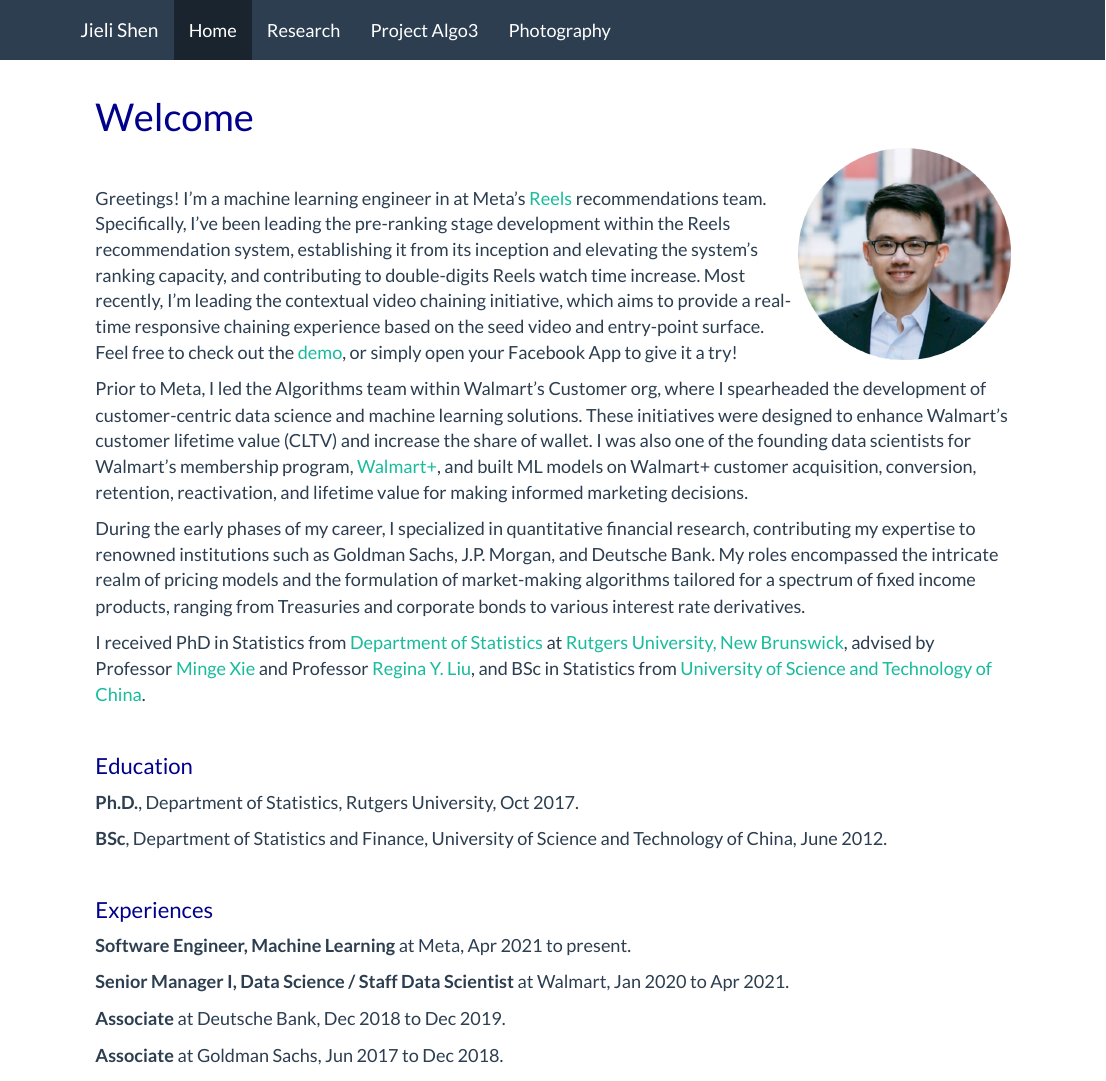
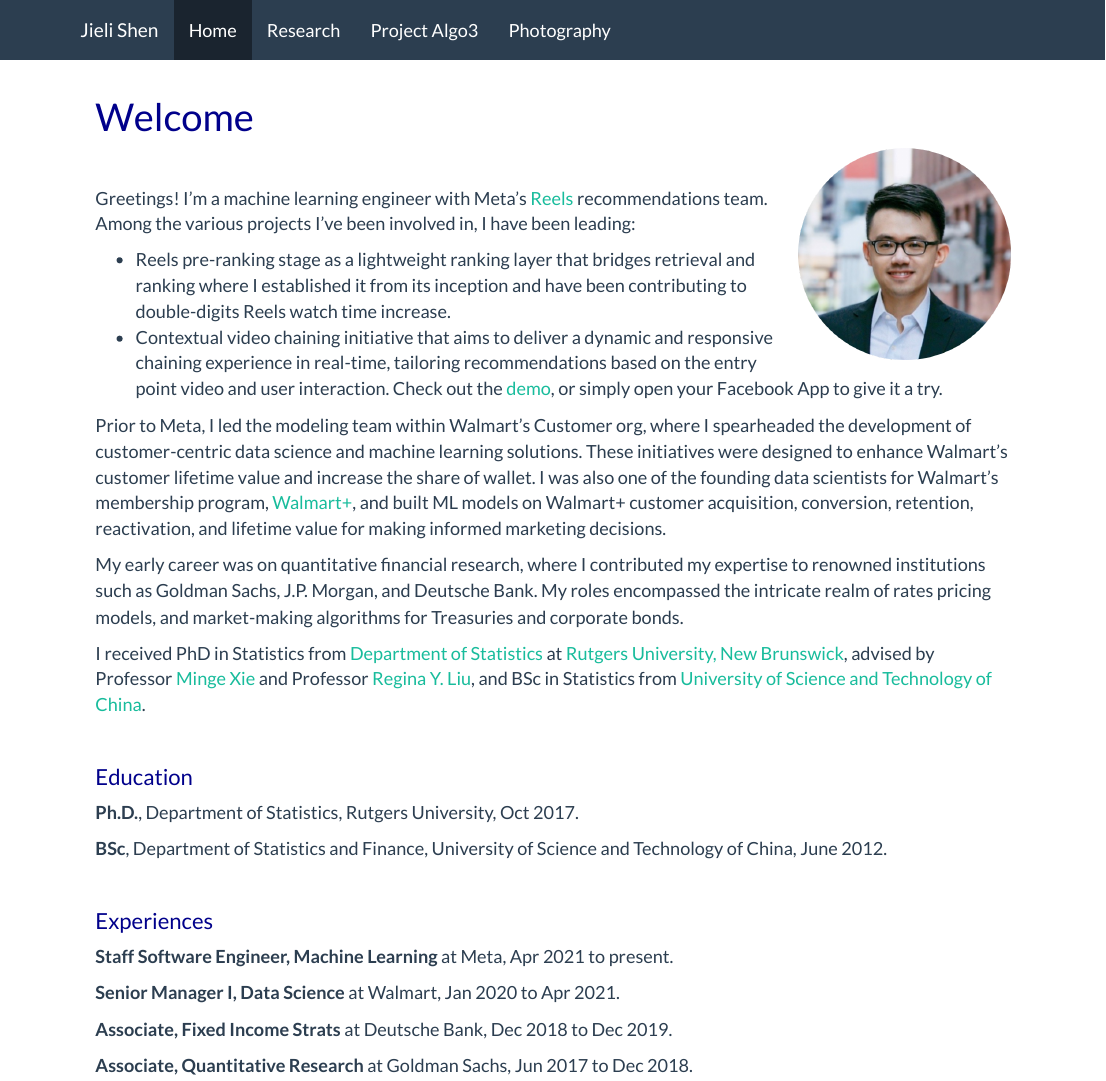
Before and after one commit to jlshen2011/jlshen2011.github.io, an R Markdown document (index.Rmd): the page in a window 1100 px wide, from its top. The pictures show the output file index.html that the author committed with the source, opened offline; library style sheets and scripts come from the installed R packages.

Commit message:
update homepage

```diff
--- a/index.Rmd
+++ b/index.Rmd
@@ -11,13 +11,14 @@
 
 &nbsp;
 
+Greetings! I'm a machine learning engineer with Meta's [Reels](https://about.fb.com/news/2021/09/launching-reels-on-facebook-us/) recommendations team. Among the various projects I've been involved in, I have been leading:
 
-Greetings! I'm a machine learning engineer in at Meta's [Reels](https://about.fb.com/news/2021/09/launching-reels-on-facebook-us/) recommendations team. Specifically, I've been leading the pre-ranking stage development within the Reels recommendation system, establishing it from its inception and elevating the system's ranking capacity, and contributing to double-digits Reels watch time increase. Most recently, I'm leading the contextual video chaining initiative, which aims to provide a real-time responsive chaining experience based on the seed video and entry-point surface. Feel free to check out the [demo](https://www.facebook.com/reel/24663978383201228), or simply open your Facebook App to give it a try!
+* Reels pre-ranking stage as a lightweight ranking layer that bridges retrieval and ranking where I established it from its inception and have been contributing to double-digits Reels watch time increase.
+* Contextual video chaining initiative that aims to deliver a dynamic and responsive chaining experience in real-time, tailoring recommendations based on the entry point video and user interaction. Check out the [demo](https://www.facebook.com/reel/24663978383201228), or simply open your Facebook App to give it a try.
 
-Prior to Meta, I led the Algorithms team within Walmart's Customer org, where I spearheaded the development of customer-centric data science and machine learning solutions. These initiatives were designed to enhance Walmart's customer lifetime value (CLTV) and increase the share of wallet. I was also one of the founding data scientists for Walmart's membership program, [Walmart+](https://corporate.walmart.com/news/2020/09/01/walmart-introduces-walmart), and built ML models on Walmart+ customer acquisition, conversion, retention, reactivation, and lifetime value for making informed marketing decisions.
+Prior to Meta, I led the modeling team within Walmart's Customer org, where I spearheaded the development of customer-centric data science and machine learning solutions. These initiatives were designed to enhance Walmart's customer lifetime value and increase the share of wallet. I was also one of the founding data scientists for Walmart's membership program, [Walmart+](https://corporate.walmart.com/news/2020/09/01/walmart-introduces-walmart), and built ML models on Walmart+ customer acquisition, conversion, retention, reactivation, and lifetime value for making informed marketing decisions.
 
-
-During the early phases of my career, I specialized in quantitative financial research, contributing my expertise to renowned institutions such as Goldman Sachs, J.P. Morgan, and Deutsche Bank. My roles encompassed the intricate realm of pricing models and the formulation of market-making algorithms tailored for a spectrum of fixed income products, ranging from Treasuries and corporate bonds to various interest rate derivatives.
+My early career was on quantitative financial research, where I contributed my expertise to renowned institutions such as Goldman Sachs, J.P. Morgan, and Deutsche Bank. My roles encompassed the intricate realm of rates pricing models, and market-making algorithms for Treasuries and corporate bonds.
 
 
 I received PhD in Statistics from [Department of Statistics](https://statistics.rutgers.edu/) at [Rutgers University, New Brunswick](https://newbrunswick.rutgers.edu/), advised by Professor [Minge Xie](http://www.stat.rutgers.edu/home/mxie/) and Professor [Regina Y. Liu](http://www.stat.rutgers.edu/joomlatools-files/docman-files/Liu-CV-05-2015.pdf), and BSc in Statistics from [University of Science and Technology of China](https://www.ustc.edu.cn/).
@@ -35,12 +36,12 @@
 
 ## Experiences
 
-**Software Engineer, Machine Learning** at Meta, Apr 2021 to present.
+**Staff Software Engineer, Machine Learning** at Meta, Apr 2021 to present.
 
-**Senior Manager I, Data Science / Staff Data Scientist** at Walmart, Jan 2020 to Apr 2021.
+**Senior Manager I, Data Science** at Walmart, Jan 2020 to Apr 2021.
 
-**Associate** at Deutsche Bank, Dec 2018 to Dec 2019.
+**Associate, Fixed Income Strats** at Deutsche Bank, Dec 2018 to Dec 2019.
 
-**Associate** at Goldman Sachs, Jun 2017 to Dec 2018.
+**Associate, Quantitative Research** at Goldman Sachs, Jun 2017 to Dec 2018.
 
 &nbsp;
```
Also changed, not shown: archived/algo2.Rmd (renamed from algo2.Rmd), archived/algo2.html (renamed from algo2.html), archived/investing.html (renamed from investing.html), index.html, research.html.
